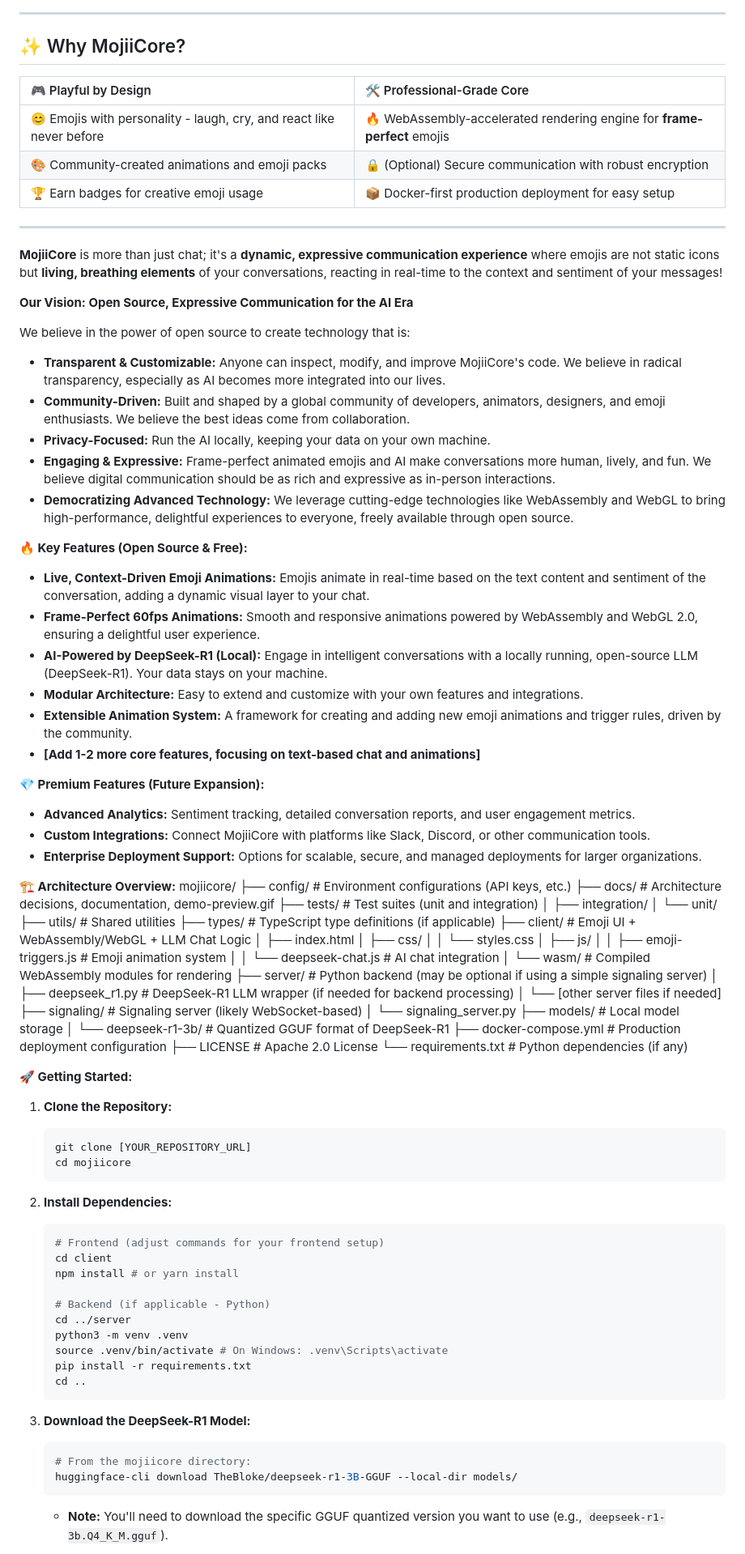
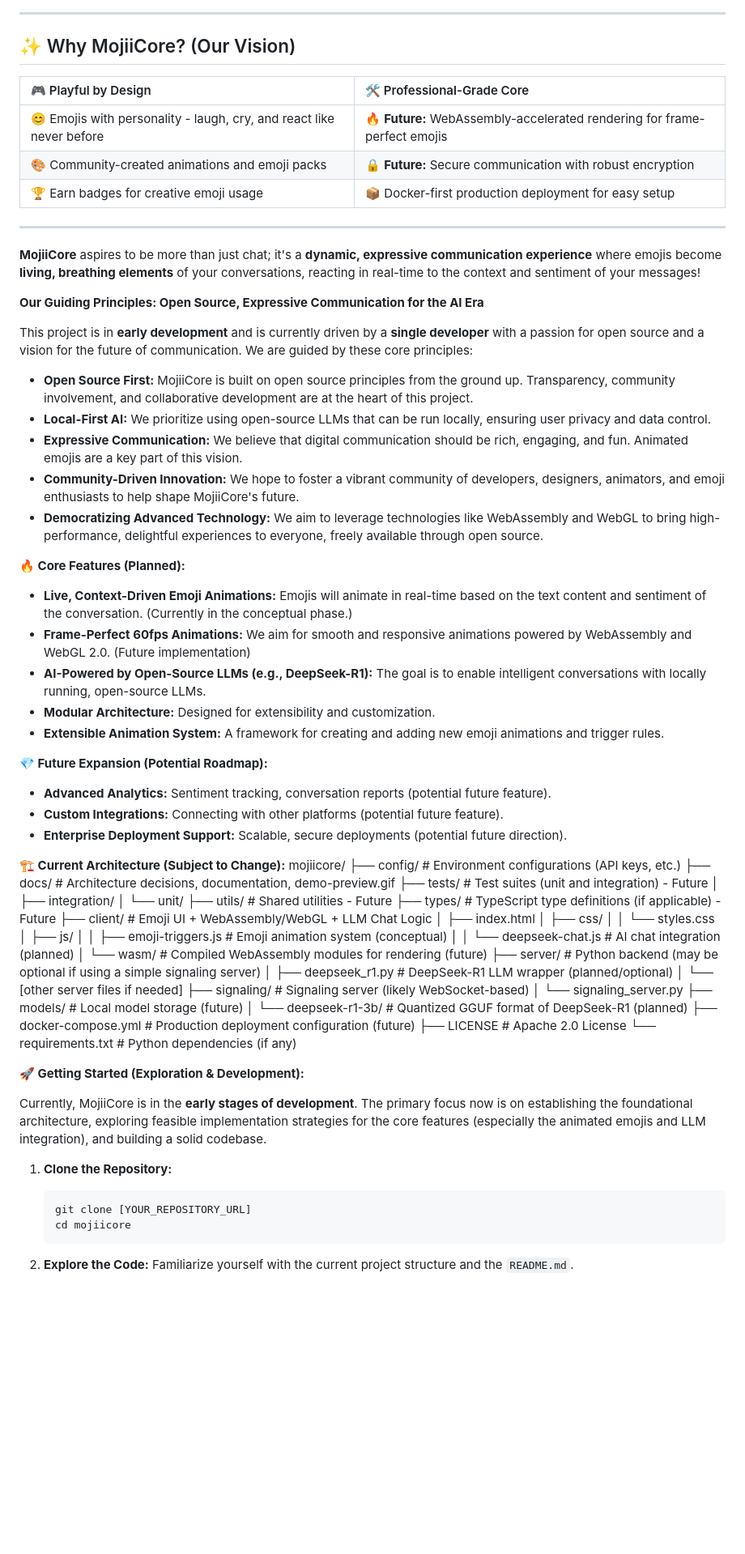
Before and after one commit to Karimour/KarimO, a Markdown page: README.md, the part around the change printed below. Shown: that part at 81% size. Rendered like a GitHub page; blank space fills up the shorter version.

````diff
--- a/README.md
+++ b/README.md
@@ -14,73 +14,73 @@ MojiiCore is a **fully open-source** text-based chat platform that brings a new
 
 ---
 
-## ✨ Why MojiiCore?
+## ✨ Why MojiiCore? (Our Vision)
 
 | 🎮 Playful by Design                                       | 🛠️ Professional-Grade Core                                    |
 | :-------------------------------------------------------- | :---------------------------------------------------------- |
-| 😊 Emojis with personality - laugh, cry, and react like never before | 🔥 WebAssembly-accelerated rendering engine for **frame-perfect** emojis |
-| 🎨 Community-created animations and emoji packs             | 🔒 (Optional) Secure communication with robust encryption  |
+| 😊 Emojis with personality - laugh, cry, and react like never before | 🔥 **Future:** WebAssembly-accelerated rendering for frame-perfect emojis |
+| 🎨 Community-created animations and emoji packs             | 🔒 **Future:** Secure communication with robust encryption  |
 | 🏆 Earn badges for creative emoji usage                     | 📦 Docker-first production deployment for easy setup        |
 
 ---
 
-**MojiiCore** is more than just chat; it's a **dynamic, expressive communication experience** where emojis are not static icons but **living, breathing elements** of your conversations, reacting in real-time to the context and sentiment of your messages!
+**MojiiCore** aspires to be more than just chat; it's a **dynamic, expressive communication experience** where emojis become **living, breathing elements** of your conversations, reacting in real-time to the context and sentiment of your messages!
 
-**Our Vision: Open Source, Expressive Communication for the AI Era**
+**Our Guiding Principles: Open Source, Expressive Communication for the AI Era**
 
-We believe in the power of open source to create technology that is:
+This project is in **early development** and is currently driven by a **single developer** with a passion for open source and a vision for the future of communication. We are guided by these core principles:
 
-*   **Transparent & Customizable:** Anyone can inspect, modify, and improve MojiiCore's code. We believe in radical transparency, especially as AI becomes more integrated into our lives.
-*   **Community-Driven:** Built and shaped by a global community of developers, animators, designers, and emoji enthusiasts. We believe the best ideas come from collaboration.
-*   **Privacy-Focused:** Run the AI locally, keeping your data on your own machine.
-*   **Engaging & Expressive:** Frame-perfect animated emojis and AI make conversations more human, lively, and fun. We believe digital communication should be as rich and expressive as in-person interactions.
-*   **Democratizing Advanced Technology:** We leverage cutting-edge technologies like WebAssembly and WebGL to bring high-performance, delightful experiences to everyone, freely available through open source.
+*   **Open Source First:**  MojiiCore is built on open source principles from the ground up. Transparency, community involvement, and collaborative development are at the heart of this project.
+*   **Local-First AI:**  We prioritize using open-source LLMs that can be run locally, ensuring user privacy and data control.
+*   **Expressive Communication:**  We believe that digital communication should be rich, engaging, and fun. Animated emojis are a key part of this vision.
+*   **Community-Driven Innovation:**  We hope to foster a vibrant community of developers, designers, animators, and emoji enthusiasts to help shape MojiiCore's future.
+*   **Democratizing Advanced Technology:** We aim to leverage technologies like WebAssembly and WebGL to bring high-performance, delightful experiences to everyone, freely available through open source.
 
-**🔥 Key Features (Open Source & Free):**
+**🔥 Core Features (Planned):**
 
-*   **Live, Context-Driven Emoji Animations:** Emojis animate in real-time based on the text content and sentiment of the conversation, adding a dynamic visual layer to your chat.
-*   **Frame-Perfect 60fps Animations:**  Smooth and responsive animations powered by WebAssembly and WebGL 2.0, ensuring a delightful user experience.
-*   **AI-Powered by DeepSeek-R1 (Local):** Engage in intelligent conversations with a locally running, open-source LLM (DeepSeek-R1). Your data stays on your machine.
-*   **Modular Architecture:** Easy to extend and customize with your own features and integrations.
-*   **Extensible Animation System:**  A framework for creating and adding new emoji animations and trigger rules, driven by the community.
-*   **[Add 1-2 more core features, focusing on text-based chat and animations]**
+*   **Live, Context-Driven Emoji Animations:** Emojis will animate in real-time based on the text content and sentiment of the conversation. (Currently in the conceptual phase.)
+*   **Frame-Perfect 60fps Animations:**  We aim for smooth and responsive animations powered by WebAssembly and WebGL 2.0. (Future implementation)
+*   **AI-Powered by Open-Source LLMs (e.g., DeepSeek-R1):**  The goal is to enable intelligent conversations with locally running, open-source LLMs.
+*   **Modular Architecture:** Designed for extensibility and customization.
+*   **Extensible Animation System:** A framework for creating and adding new emoji animations and trigger rules.
 
-**💎 Premium Features (Future Expansion):**
+**💎 Future Expansion (Potential Roadmap):**
 
-*   **Advanced Analytics:** Sentiment tracking, detailed conversation reports, and user engagement metrics.
-*   **Custom Integrations:** Connect MojiiCore with platforms like Slack, Discord, or other communication tools.
-*   **Enterprise Deployment Support:** Options for scalable, secure, and managed deployments for larger organizations.
+*   **Advanced Analytics:** Sentiment tracking, conversation reports (potential future feature).
+*   **Custom Integrations:** Connecting with other platforms (potential future feature).
+*   **Enterprise Deployment Support:**  Scalable, secure deployments (potential future direction).
 
-**🏗️ Architecture Overview:**
+**🏗️ Current Architecture (Subject to Change):**
 mojiicore/
 ├── config/ # Environment configurations (API keys, etc.)
 ├── docs/ # Architecture decisions, documentation, demo-preview.gif
-├── tests/ # Test suites (unit and integration)
+├── tests/ # Test suites (unit and integration) - Future
 │ ├── integration/
 │ └── unit/
-├── utils/ # Shared utilities
-├── types/ # TypeScript type definitions (if applicable)
+├── utils/ # Shared utilities - Future
+├── types/ # TypeScript type definitions (if applicable) - Future
 ├── client/ # Emoji UI + WebAssembly/WebGL + LLM Chat Logic
 │ ├── index.html
 │ ├── css/
 │ │ └── styles.css
 │ ├── js/
-│ │ ├── emoji-triggers.js # Emoji animation system
-│ │ └── deepseek-chat.js # AI chat integration
-│ └── wasm/ # Compiled WebAssembly modules for rendering
+│ │ ├── emoji-triggers.js # Emoji animation system (conceptual)
+│ │ └── deepseek-chat.js # AI chat integration (planned)
+│ └── wasm/ # Compiled WebAssembly modules for rendering (future)
 ├── server/ # Python backend (may be optional if using a simple signaling server)
-│ ├── deepseek_r1.py # DeepSeek-R1 LLM wrapper (if needed for backend processing)
+│ ├── deepseek_r1.py # DeepSeek-R1 LLM wrapper (planned/optional)
 │ └── [other server files if needed]
 ├── signaling/ # Signaling server (likely WebSocket-based)
 │ └── signaling_server.py
-├── models/ # Local model storage
-│ └── deepseek-r1-3b/ # Quantized GGUF format of DeepSeek-R1
-├── docker-compose.yml # Production deployment configuration
+├── models/ # Local model storage (future)
+│ └── deepseek-r1-3b/ # Quantized GGUF format of DeepSeek-R1 (planned)
+├── docker-compose.yml # Production deployment configuration (future)
 ├── LICENSE # Apache 2.0 License
 └── requirements.txt # Python dependencies (if any)
 
+**🚀 Getting Started (Exploration & Development):**
 
-**🚀 Getting Started:**
+Currently, MojiiCore is in the **early stages of development**. The primary focus now is on establishing the foundational architecture, exploring feasible implementation strategies for the core features (especially the animated emojis and LLM integration), and building a solid codebase.
 
 1. **Clone the Repository:**
     ```bash
@@ -88,24 +88,5 @@ mojiicore/
     cd mojiicore
     ```
 
-2. **Install Dependencies:**
-    ```bash
-    # Frontend (adjust commands for your frontend setup)
-    cd client
-    npm install # or yarn install
+2. **Explore the Code:**  Familiarize yourself with the current project structure and the `README.md`.
 
-    # Backend (if applicable - Python)
-    cd ../server
-    python3 -m venv .venv
-    source .venv/bin/activate # On Windows: .venv\Scripts\activate
-    pip install -r requirements.txt
-    cd ..
-    ```
-
-3. **Download the DeepSeek-R1 Model:**
-    ```bash
-    # From the mojiicore directory:
-    huggingface-cli download TheBloke/deepseek-r1-3B-GGUF --local-dir models/
-    ```
-    *   **Note:** You'll need to download the specific GGUF quantized version you want to use (e.g., `deepseek-r1-3b.Q4_K_M.gguf`).
-
````
Also changed, not shown: other parts of README.md (+17 -38 lines).
